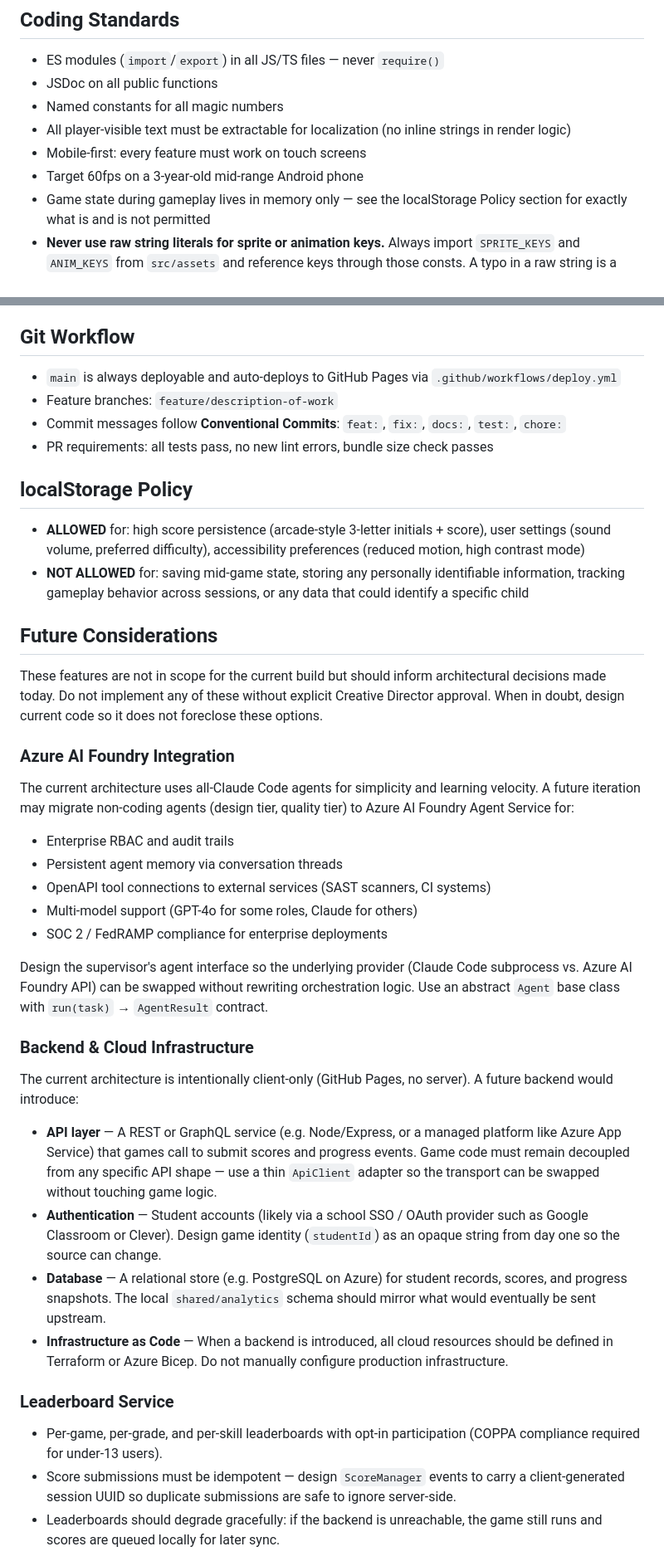
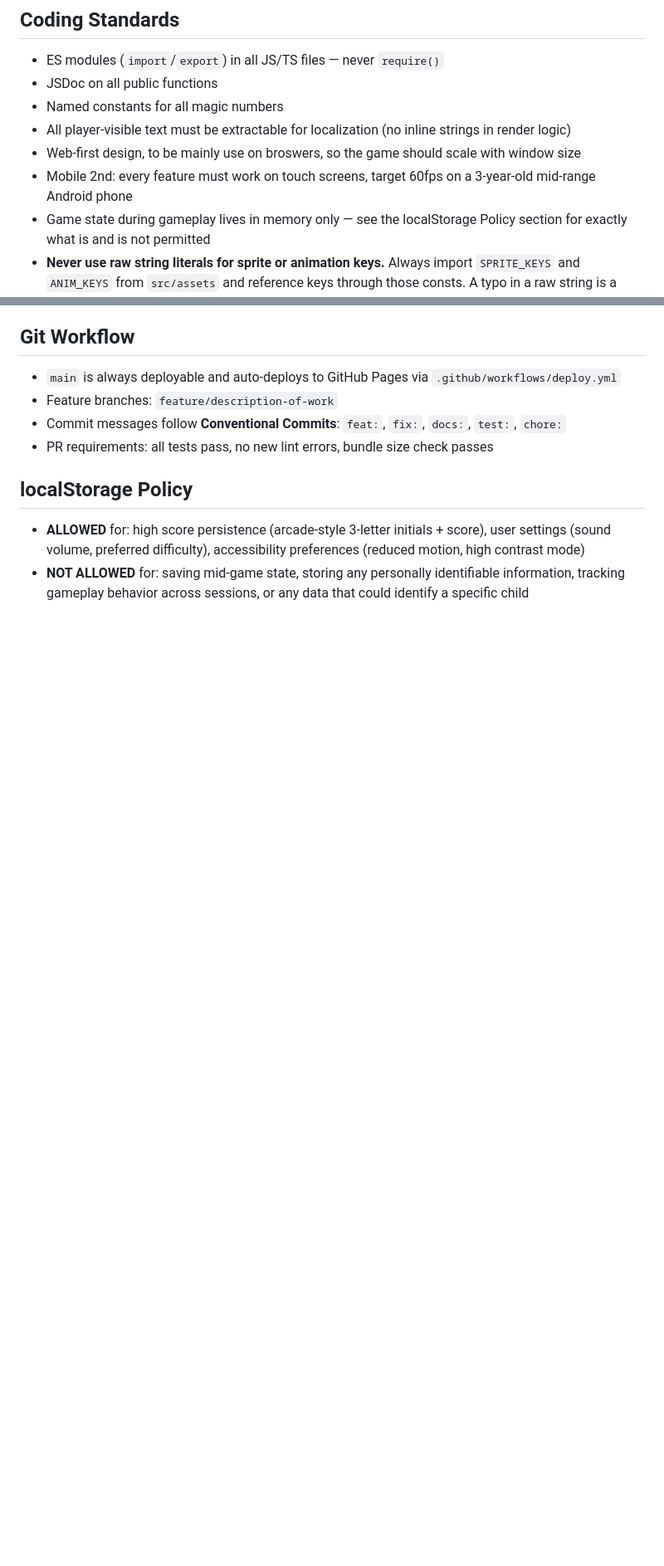
Before and after one commit to dmbartles/arcade-swarm, a Markdown page: CLAUDE.md, 2 parts joined by grey strips. Shown at 83% size. Drawn GitHub-style; blank space fills up the shorter version.

```diff
--- a/CLAUDE.md
+++ b/CLAUDE.md
@@ -180,8 +170,8 @@ explosion-palette-ref.png — The pastel lavender/mint/gold explosion palette I
 - JSDoc on all public functions
 - Named constants for all magic numbers
 - All player-visible text must be extractable for localization (no inline strings in render logic)
-- Mobile-first: every feature must work on touch screens
-- Target 60fps on a 3-year-old mid-range Android phone
+- Web-first design, to be mainly use on broswers, so the game should scale with window size
+- Mobile 2nd: every feature must work on touch screens, target 60fps on a 3-year-old mid-range Android phone
 - Game state during gameplay lives in memory only — see the localStorage Policy section for exactly what is and is not permitted
 - **Never use raw string literals for sprite or animation keys.** Always import `SPRITE_KEYS` and `ANIM_KEYS` from `src/assets` and reference keys through those consts. A typo in a raw string is a silent runtime failure; a typo in a const reference is a compile error caught before the game runs.
 
@@ -197,33 +187,3 @@ explosion-palette-ref.png — The pastel lavender/mint/gold explosion palette I
 - **ALLOWED** for: high score persistence (arcade-style 3-letter initials + score), user settings (sound volume, preferred difficulty), accessibility preferences (reduced motion, high contrast mode)
 - **NOT ALLOWED** for: saving mid-game state, storing any personally identifiable information, tracking gameplay behavior across sessions, or any data that could identify a specific child
 
-## Future Considerations
-
-These features are not in scope for the current build but should inform architectural decisions made today. Do not implement any of these without explicit Creative Director approval. When in doubt, design current code so it does not foreclose these options.
-
-### Azure AI Foundry Integration
-
-The current architecture uses all-Claude Code agents for simplicity and learning velocity. A future iteration may migrate non-coding agents (design tier, quality tier) to Azure AI Foundry Agent Service for:
-- Enterprise RBAC and audit trails
-- Persistent agent memory via conversation threads
-- OpenAPI tool connections to external services (SAST scanners, CI systems)
-- Multi-model support (GPT-4o for some roles, Claude for others)
-- SOC 2 / FedRAMP compliance for enterprise deployments
-
-Design the supervisor's agent interface so the underlying provider (Claude Code subprocess vs. Azure AI Foundry API) can be swapped without rewriting orchestration logic. Use an abstract `Agent` base class with `run(task)` → `AgentResult` contract.
-
-### Backend & Cloud Infrastructure
-
-The current architecture is intentionally client-only (GitHub Pages, no server). A future backend would introduce:
-
-- **API layer** — A REST or GraphQL service (e.g. Node/Express, or a managed platform like Azure App Service) that games call to submit scores and progress events. Game code must remain decoupled from any specific API shape — use a thin `ApiClient` adapter so the transport can be swapped without touching game logic.
-- **Authentication** — Student accounts (likely via a school SSO / OAuth provider such as Google Classroom or Clever). Design game identity (`studentId`) as an opaque string from day one so the source can change.
-- **Database** — A relational store (e.g. PostgreSQL on Azure) for student records, scores, and progress snapshots. The local `shared/analytics` schema should mirror what would eventually be sent upstream.
-- **Infrastructure as Code** — When a backend is introduced, all cloud resources should be defined in Terraform or Azure Bicep. Do not manually configure production infrastructure.
-
-### Leaderboard Service
-
-- Per-game, per-grade, and per-skill leaderboards with opt-in participation (COPPA compliance required for under-13 users).
-- Score submissions must be idempotent — design `ScoreManager` events to carry a client-generated session UUID so duplicate submissions are safe to ignore server-side.
-- Leaderboards should degrade gracefully: if the backend is unreachable, the game still runs and scores are queued locally for later sync.
-
```
Also changed, not shown: other parts of CLAUDE.md (+10 -38 lines), 2 other files.
